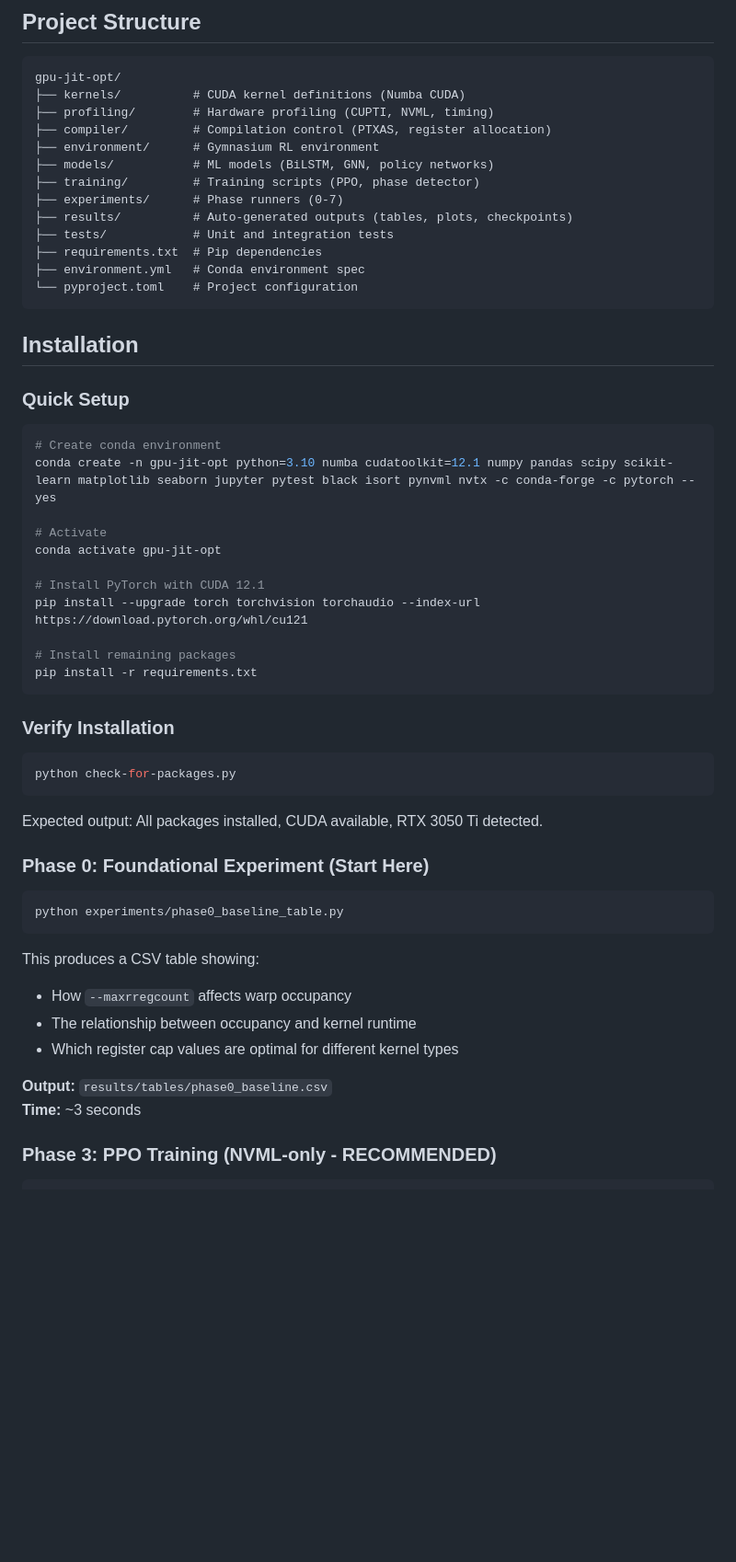
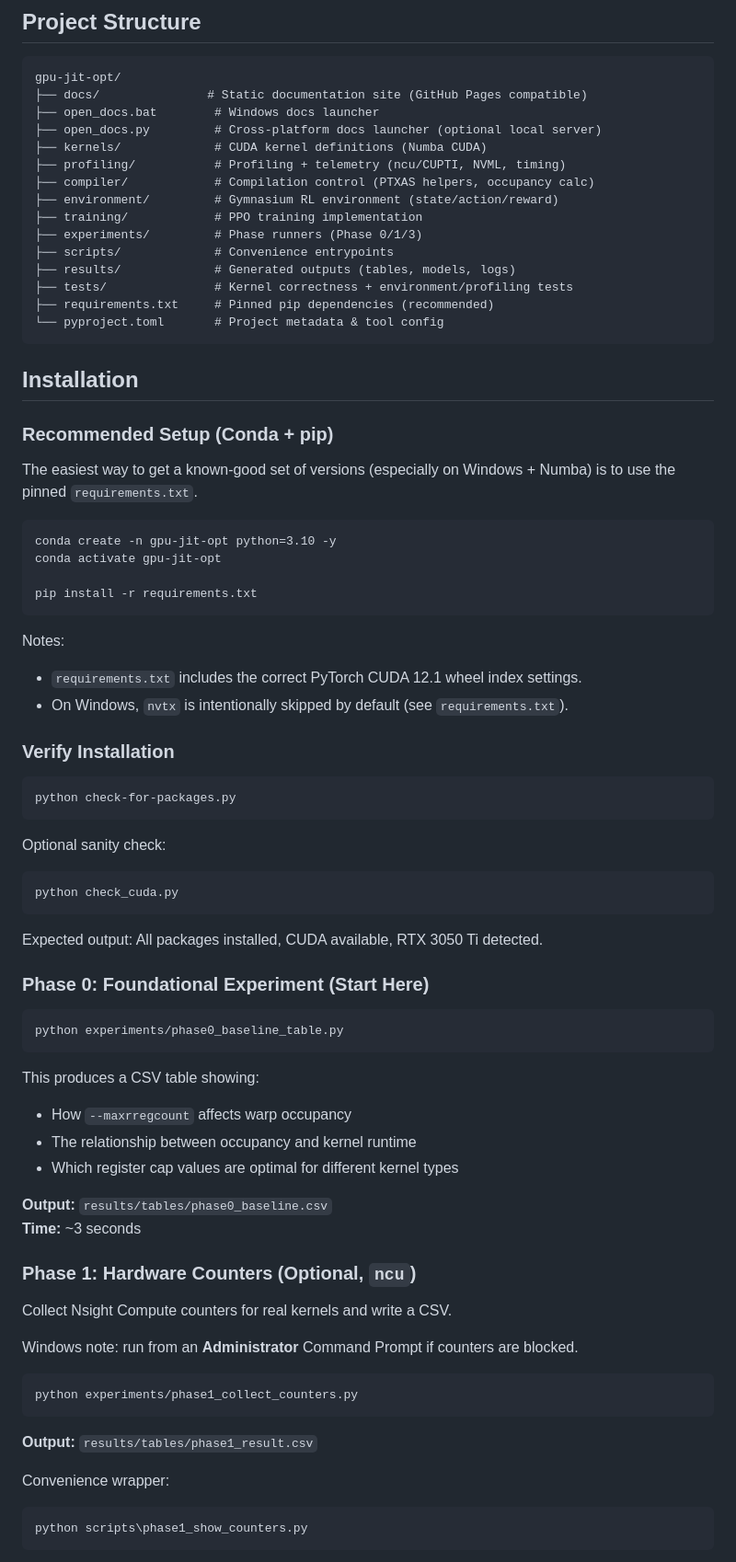
Before and after one commit to sanchit1606/Let-It-Compile, a Markdown page: README.md, the part around one of its changes. Shown at 92% size. GitHub-like rendering; blank space fills up the shorter version.

Commit message:
docs: update README for clarity on research goals and project phases

````diff
--- a/README.md
+++ b/README.md
@@ -56,49 +66,56 @@ The documentation includes:
 
 ```
 gpu-jit-opt/
-├── kernels/          # CUDA kernel definitions (Numba CUDA)
-├── profiling/        # Hardware profiling (CUPTI, NVML, timing)
-├── compiler/         # Compilation control (PTXAS, register allocation)
-├── environment/      # Gymnasium RL environment
-├── models/           # ML models (BiLSTM, GNN, policy networks)
-├── training/         # Training scripts (PPO, phase detector)
-├── experiments/      # Phase runners (0-7)
-├── results/          # Auto-generated outputs (tables, plots, checkpoints)
-├── tests/            # Unit and integration tests
-├── requirements.txt  # Pip dependencies
-├── environment.yml   # Conda environment spec
-└── pyproject.toml    # Project configuration
+├── docs/               # Static documentation site (GitHub Pages compatible)
+├── open_docs.bat        # Windows docs launcher
+├── open_docs.py         # Cross-platform docs launcher (optional local server)
+├── kernels/             # CUDA kernel definitions (Numba CUDA)
+├── profiling/           # Profiling + telemetry (ncu/CUPTI, NVML, timing)
+├── compiler/            # Compilation control (PTXAS helpers, occupancy calc)
+├── environment/         # Gymnasium RL environment (state/action/reward)
+├── training/            # PPO training implementation
+├── experiments/         # Phase runners (Phase 0/1/3)
+├── scripts/             # Convenience entrypoints
+├── results/             # Generated outputs (tables, models, logs)
+├── tests/               # Kernel correctness + environment/profiling tests
+├── requirements.txt     # Pinned pip dependencies (recommended)
+└── pyproject.toml       # Project metadata & tool config
 ```
 
 ## Installation
 
-### Quick Setup
+### Recommended Setup (Conda + pip)
 
-```bash
-# Create conda environment
-conda create -n gpu-jit-opt python=3.10 numba cudatoolkit=12.1 numpy pandas scipy scikit-learn matplotlib seaborn jupyter pytest black isort pynvml nvtx -c conda-forge -c pytorch --yes
+The easiest way to get a known-good set of versions (especially on Windows + Numba) is to use the pinned `requirements.txt`.
 
-# Activate
+```bat
+conda create -n gpu-jit-opt python=3.10 -y
 conda activate gpu-jit-opt
 
-# Install PyTorch with CUDA 12.1
-pip install --upgrade torch torchvision torchaudio --index-url https://download.pytorch.org/whl/cu121
-
-# Install remaining packages
 pip install -r requirements.txt
 ```
 
+Notes:
+- `requirements.txt` includes the correct PyTorch CUDA 12.1 wheel index settings.
+- On Windows, `nvtx` is intentionally skipped by default (see `requirements.txt`).
+
 ### Verify Installation
 
-```bash
+```bat
 python check-for-packages.py
+```
+
+Optional sanity check:
+
+```bat
+python check_cuda.py
 ```
 
 Expected output: All packages installed, CUDA available, RTX 3050 Ti detected.
 
 ### Phase 0: Foundational Experiment (Start Here)
 
-```bash
+```bat
 python experiments/phase0_baseline_table.py
 ```
 
@@ -110,6 +127,21 @@ This produces a CSV table showing:
 **Output:** `results/tables/phase0_baseline.csv`
 **Time:** ~3 seconds
 
-### Phase 3: PPO Training (NVML-only - RECOMMENDED)
+### Phase 1: Hardware Counters (Optional, `ncu`)
 
-```bash
+Collect Nsight Compute counters for real kernels and write a CSV.
+
+Windows note: run from an **Administrator** Command Prompt if counters are blocked.
+
+```bat
+python experiments/phase1_collect_counters.py
+```
+
+**Output:** `results/tables/phase1_result.csv`
+
+Convenience wrapper:
+
+```bat
+python scripts\phase1_show_counters.py
+```
+
````
Also changed, not shown: other parts of README.md (+51 -21 lines).
